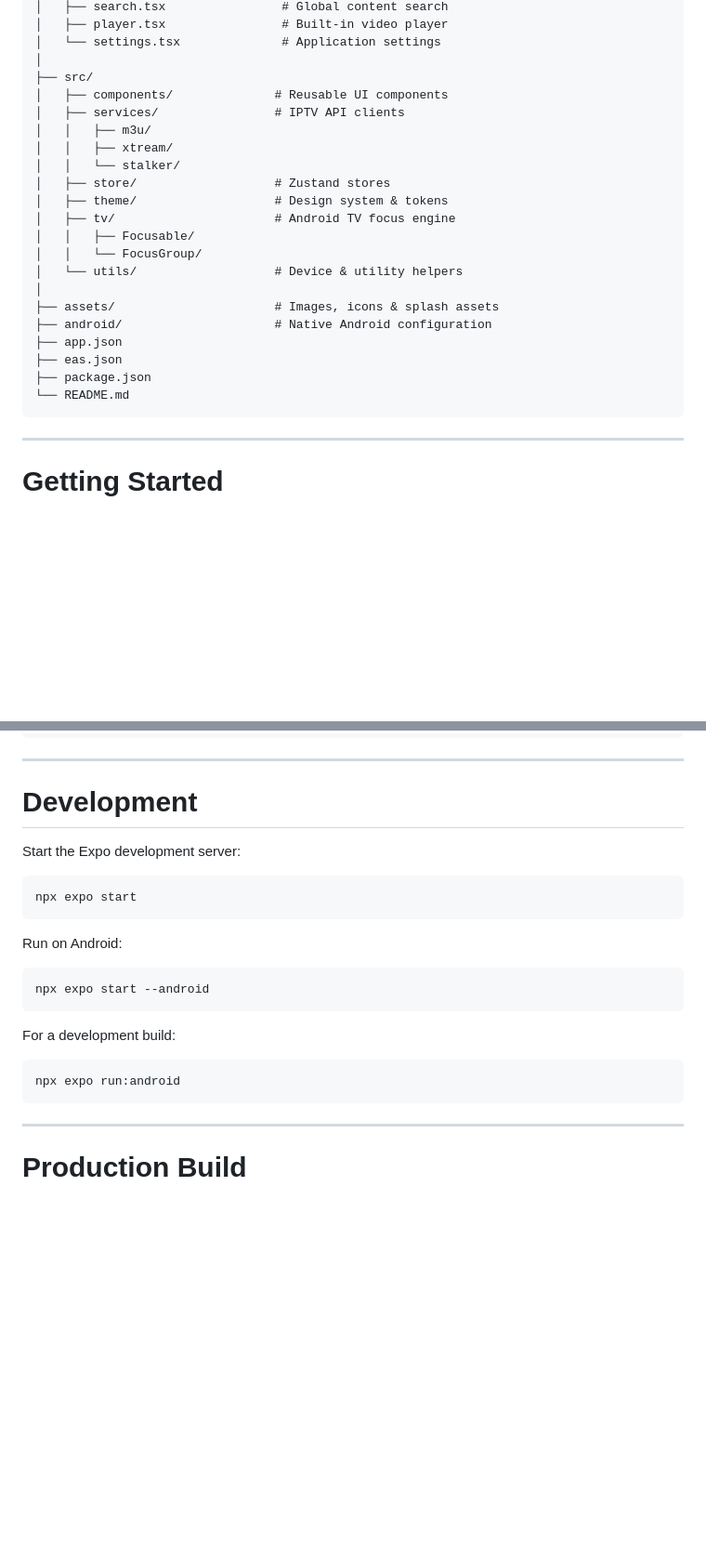
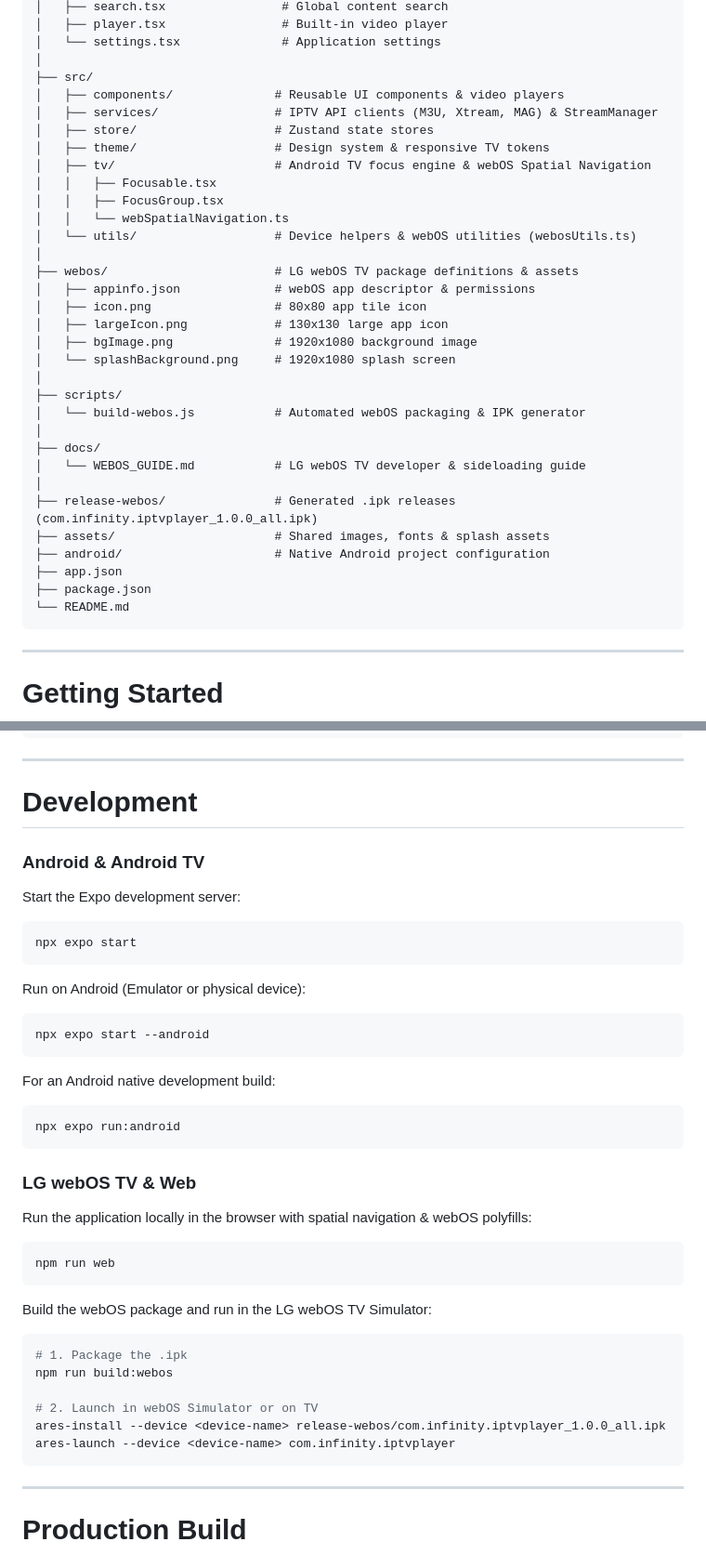
Before and after one commit to asheeshsahu7300/Infinity-IPTV-Player, a Markdown page: README.md, 2 parts joined by grey strips. Shown at 93% size. Rendered like a GitHub page; blank space fills up the shorter version.

Commit message:
docs(readme): add full LG webOS TV feature breakdown, tech stack, and experience guide

`````diff
--- a/README.md
+++ b/README.md
@@ -240,25 +254,36 @@ The interface is designed around a premium streaming experience.
 │   └── settings.tsx              # Application settings
 │
 ├── src/
-│   ├── components/              # Reusable UI components
-│   ├── services/                # IPTV API clients
-│   │   ├── m3u/
-│   │   ├── xtream/
-│   │   └── stalker/
-│   ├── store/                   # Zustand stores
-│   ├── theme/                   # Design system & tokens
-│   ├── tv/                      # Android TV focus engine
-│   │   ├── Focusable/
-│   │   └── FocusGroup/
-│   └── utils/                   # Device & utility helpers
+│   ├── components/              # Reusable UI components & video players
+│   ├── services/                # IPTV API clients (M3U, Xtream, MAG) & StreamManager
+│   ├── store/                   # Zustand state stores
+│   ├── theme/                   # Design system & responsive TV tokens
+│   ├── tv/                      # Android TV focus engine & webOS Spatial Navigation
+│   │   ├── Focusable.tsx
+│   │   ├── FocusGroup.tsx
+│   │   └── webSpatialNavigation.ts
+│   └── utils/                   # Device helpers & webOS utilities (webosUtils.ts)
 │
-├── assets/                      # Images, icons & splash assets
-├── android/                     # Native Android configuration
+├── webos/                       # LG webOS TV package definitions & assets
+│   ├── appinfo.json             # webOS app descriptor & permissions
+│   ├── icon.png                 # 80x80 app tile icon
+│   ├── largeIcon.png            # 130x130 large app icon
+│   ├── bgImage.png              # 1920x1080 background image
+│   └── splashBackground.png     # 1920x1080 splash screen
+│
+├── scripts/
+│   └── build-webos.js           # Automated webOS packaging & IPK generator
+│
+├── docs/
+│   └── WEBOS_GUIDE.md           # LG webOS TV developer & sideloading guide
+│
+├── release-webos/               # Generated .ipk releases (com.infinity.iptvplayer_1.0.0_all.ipk)
+├── assets/                      # Shared images, fonts & splash assets
+├── android/                     # Native Android project configuration
 ├── app.json
-├── eas.json
 ├── package.json
 └── README.md
-````
+```
 
 ---
 
@@ -315,22 +340,43 @@ bun install
 
 # Development
 
+### Android & Android TV
+
 Start the Expo development server:
 
 ```bash
 npx expo start
 ```
 
-Run on Android:
+Run on Android (Emulator or physical device):
 
 ```bash
 npx expo start --android
 ```
 
-For a development build:
+For an Android native development build:
 
 ```bash
 npx expo run:android
+```
+
+### LG webOS TV & Web
+
+Run the application locally in the browser with spatial navigation & webOS polyfills:
+
+```bash
+npm run web
+```
+
+Build the webOS package and run in the LG webOS TV Simulator:
+
+```bash
+# 1. Package the .ipk
+npm run build:webos
+
+# 2. Launch in webOS Simulator or on TV
+ares-install --device <device-name> release-webos/com.infinity.iptvplayer_1.0.0_all.ipk
+ares-launch --device <device-name> com.infinity.iptvplayer
 ```
 
 ---
`````
Also changed, not shown: other parts of README.md (+51 -13 lines).
